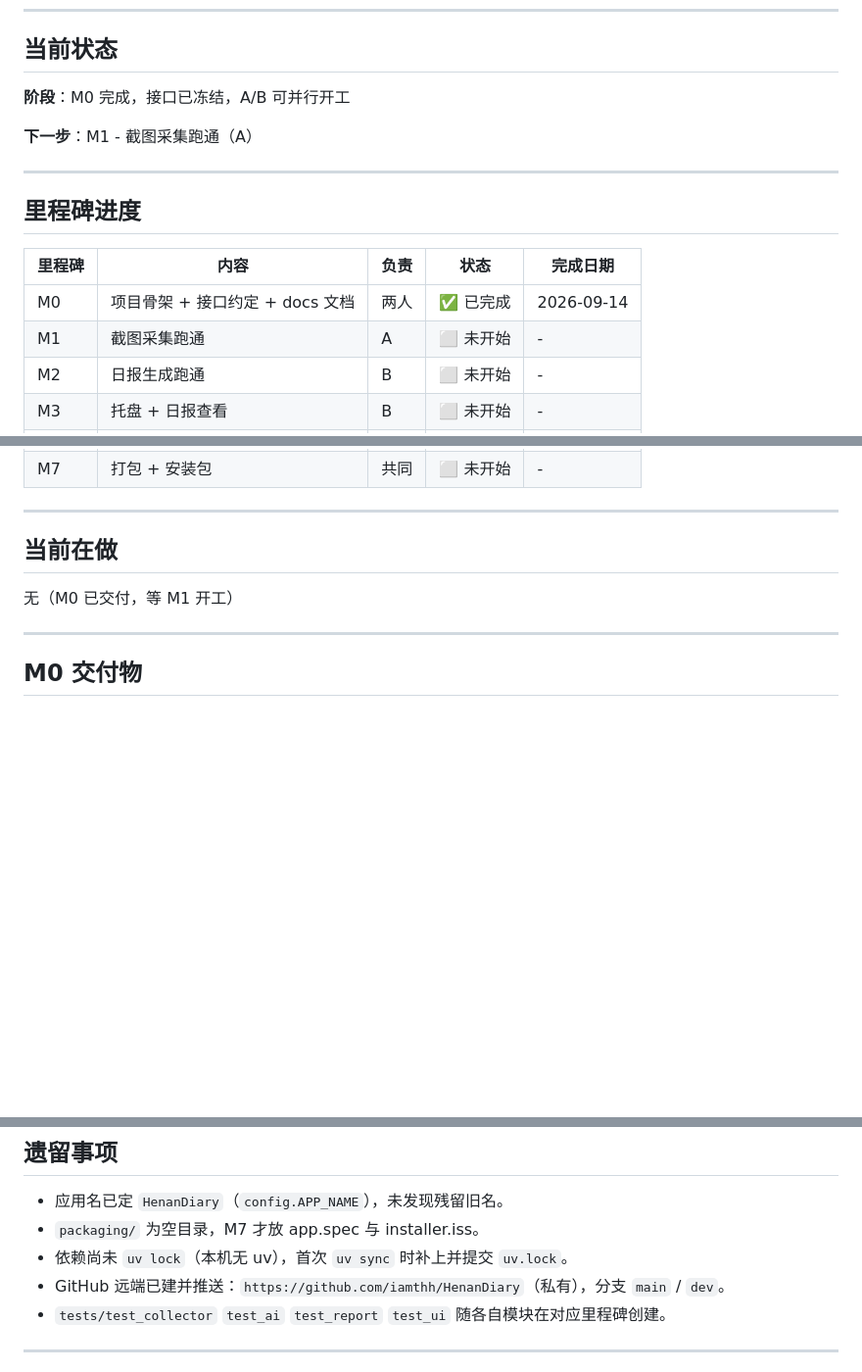
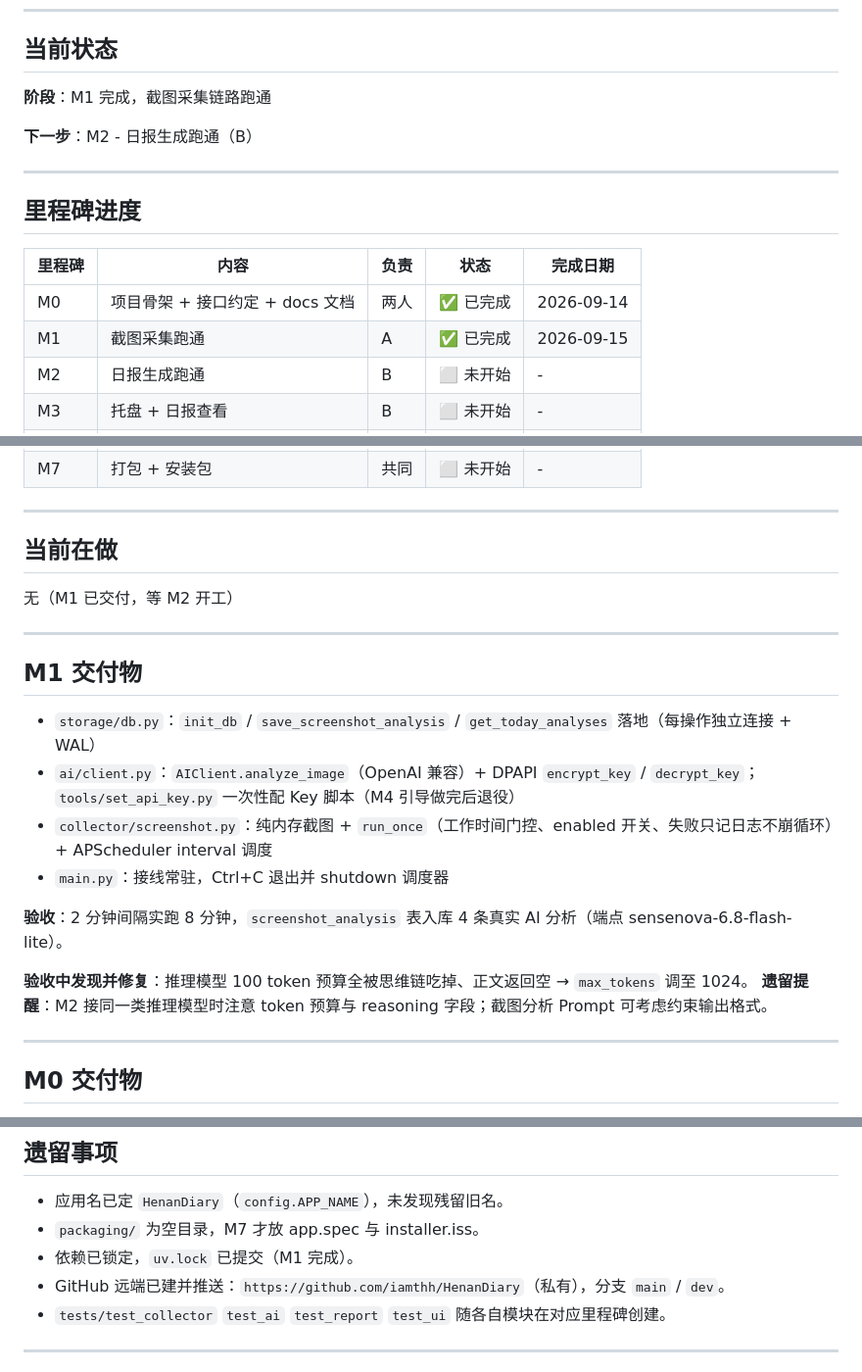
Before and after one commit to iamthh/HenanDiary, a Markdown page: docs/开发状态.md, 3 parts joined by grey strips. Shown at 98% size. Rendered like a GitHub page; blank space fills up the shorter version.

Commit message:
docs:M1验收通过，更新里程碑状态

```diff
--- a/docs/开发状态.md
+++ b/docs/开发状态.md
@@ -7,9 +7,9 @@
 
 ## 当前状态
 
-**阶段**：M0 完成，接口已冻结，A/B 可并行开工
+**阶段**：M1 完成，截图采集链路跑通
 
-**下一步**：M1 - 截图采集跑通（A）
+**下一步**：M2 - 日报生成跑通（B）
 
 ---
 
@@ -18,7 +18,7 @@
 | 里程碑 | 内容 | 负责 | 状态 | 完成日期 |
 |---|---|---|---|---|
 | M0 | 项目骨架 + 接口约定 + docs 文档 | 两人 | ✅ 已完成 | 2026-09-14 |
-| M1 | 截图采集跑通 | A | ⬜ 未开始 | - |
+| M1 | 截图采集跑通 | A | ✅ 已完成 | 2026-09-15 |
 | M2 | 日报生成跑通 | B | ⬜ 未开始 | - |
 | M3 | 托盘 + 日报查看 | B | ⬜ 未开始 | - |
 | M4 | 设置 + 首次引导 | 共同 | ⬜ 未开始 | - |
@@ -30,7 +30,21 @@
 
 ## 当前在做
 
-无（M0 已交付，等 M1 开工）
+无（M1 已交付，等 M2 开工）
+
+---
+
+## M1 交付物
+
+- `storage/db.py`：`init_db` / `save_screenshot_analysis` / `get_today_analyses` 落地（每操作独立连接 + WAL）
+- `ai/client.py`：`AIClient.analyze_image`（OpenAI 兼容）+ DPAPI `encrypt_key` / `decrypt_key`；`tools/set_api_key.py` 一次性配 Key 脚本（M4 引导做完后退役）
+- `collector/screenshot.py`：纯内存截图 + `run_once`（工作时间门控、enabled 开关、失败只记日志不崩循环）+ APScheduler interval 调度
+- `main.py`：接线常驻，Ctrl+C 退出并 shutdown 调度器
+
+**验收**：2 分钟间隔实跑 8 分钟，`screenshot_analysis` 表入库 4 条真实 AI 分析（端点 sensenova-6.8-flash-lite）。
+
+**验收中发现并修复**：推理模型 100 token 预算全被思维链吃掉、正文返回空 → `max_tokens` 调至 1024。
+**遗留提醒**：M2 接同一类推理模型时注意 token 预算与 reasoning 字段；截图分析 Prompt 可考虑约束输出格式。
 
 ---
 
@@ -80,7 +94,7 @@
 
 - 应用名已定 `HenanDiary`（`config.APP_NAME`），未发现残留旧名。
 - `packaging/` 为空目录，M7 才放 app.spec 与 installer.iss。
-- 依赖尚未 `uv lock`（本机无 uv），首次 `uv sync` 时补上并提交 `uv.lock`。
+- 依赖已锁定，`uv.lock` 已提交（M1 完成）。
 - GitHub 远端已建并推送：`https://github.com/iamthh/HenanDiary`（私有），分支 `main` / `dev`。
 - `tests/test_collector` `test_ai` `test_report` `test_ui` 随各自模块在对应里程碑创建。
 
```
Also changed, not shown: other parts of docs/开发状态.md (+1 -1 lines).
